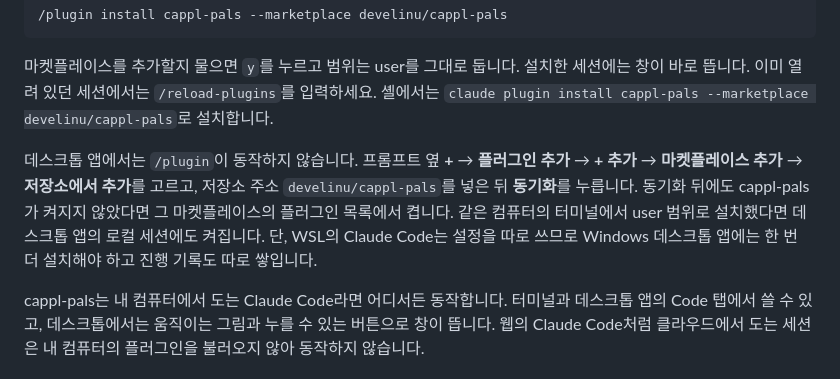
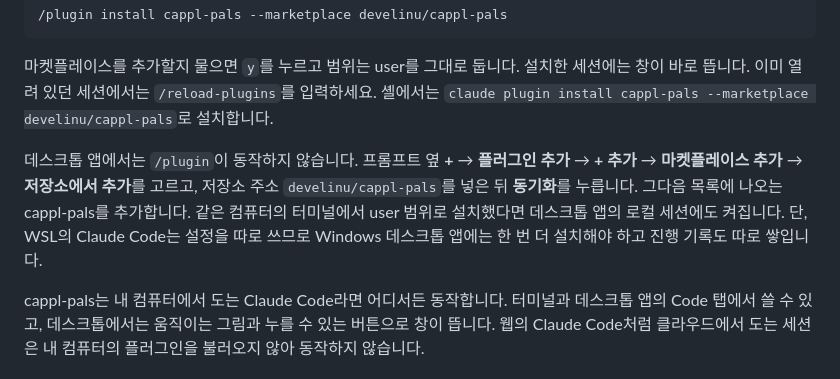
Before and after one commit to develinu/cappl-pals, a Markdown page: README.ko.md, the part around the change. Rendered like a GitHub page.

Commit message:
docs: finish the desktop steps: add the plugin the sync lists
Co-Authored-By: Claude Opus 5.5 <noreply@anthropic.com>

```diff
--- a/README.ko.md
+++ b/README.ko.md
@@ -22,7 +22,7 @@ cappl-pals는 Claude Code mod(훅 모듈이 든 플러그인)이고 Claude Code
 
 마켓플레이스를 추가할지 물으면 `y`를 누르고 범위는 user를 그대로 둡니다. 설치한 세션에는 창이 바로 뜹니다. 이미 열려 있던 세션에서는 `/reload-plugins`를 입력하세요. 셸에서는 `claude plugin install cappl-pals --marketplace develinu/cappl-pals`로 설치합니다.
 
-데스크톱 앱에서는 `/plugin`이 동작하지 않습니다. 프롬프트 옆 **+** → **플러그인 추가** → **+ 추가** → **마켓플레이스 추가** → **저장소에서 추가**를 고르고, 저장소 주소 `develinu/cappl-pals`를 넣은 뒤 **동기화**를 누릅니다. 동기화 뒤에도 cappl-pals가 켜지지 않았다면 그 마켓플레이스의 플러그인 목록에서 켭니다. 같은 컴퓨터의 터미널에서 user 범위로 설치했다면 데스크톱 앱의 로컬 세션에도 켜집니다. 단, WSL의 Claude Code는 설정을 따로 쓰므로 Windows 데스크톱 앱에는 한 번 더 설치해야 하고 진행 기록도 따로 쌓입니다.
+데스크톱 앱에서는 `/plugin`이 동작하지 않습니다. 프롬프트 옆 **+** → **플러그인 추가** → **+ 추가** → **마켓플레이스 추가** → **저장소에서 추가**를 고르고, 저장소 주소 `develinu/cappl-pals`를 넣은 뒤 **동기화**를 누릅니다. 그다음 목록에 나오는 cappl-pals를 추가합니다. 같은 컴퓨터의 터미널에서 user 범위로 설치했다면 데스크톱 앱의 로컬 세션에도 켜집니다. 단, WSL의 Claude Code는 설정을 따로 쓰므로 Windows 데스크톱 앱에는 한 번 더 설치해야 하고 진행 기록도 따로 쌓입니다.
 
 cappl-pals는 내 컴퓨터에서 도는 Claude Code라면 어디서든 동작합니다. 터미널과 데스크톱 앱의 Code 탭에서 쓸 수 있고, 데스크톱에서는 움직이는 그림과 누를 수 있는 버튼으로 창이 뜹니다. 웹의 Claude Code처럼 클라우드에서 도는 세션은 내 컴퓨터의 플러그인을 불러오지 않아 동작하지 않습니다.
 
```
Also changed, not shown: README.md (+1 -1 lines).
